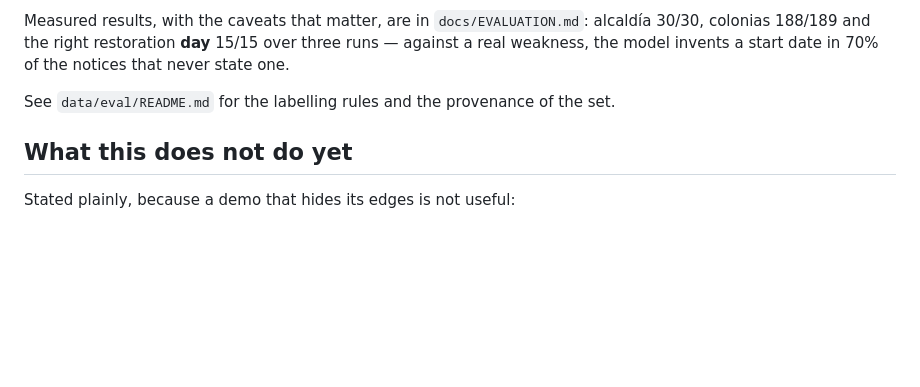
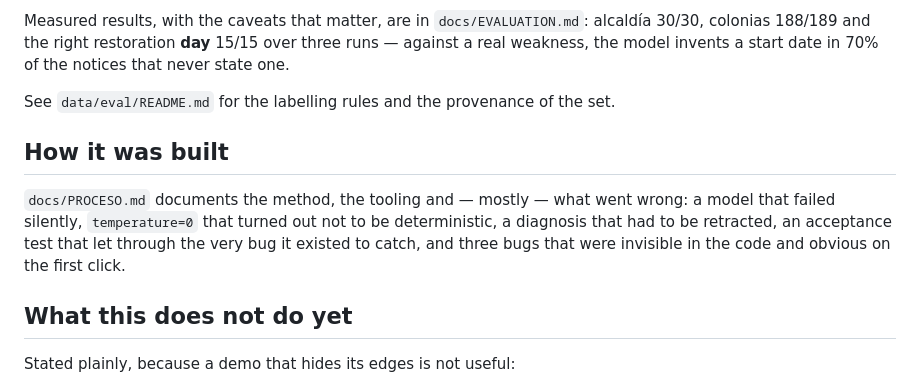
Before and after one commit to Arloc98/tandeo-radar, a Markdown page: README.md, the part around the change. Rendered like a GitHub page; blank space fills up the shorter version.

```diff
--- a/README.md
+++ b/README.md
@@ -108,6 +108,13 @@ real weakness, the model invents a start date in 70% of the notices that never s
 
 See `data/eval/README.md` for the labelling rules and the provenance of the set.
 
+## How it was built
+
+`docs/PROCESO.md` documents the method, the tooling and — mostly — what went wrong: a model that
+failed silently, `temperature=0` that turned out not to be deterministic, a diagnosis that had to
+be retracted, an acceptance test that let through the very bug it existed to catch, and three
+bugs that were invisible in the code and obvious on the first click.
+
 ## What this does not do yet
 
 Stated plainly, because a demo that hides its edges is not useful:
```
Also changed, not shown: docs/PROCESO.md (added, +229 -0 lines).
